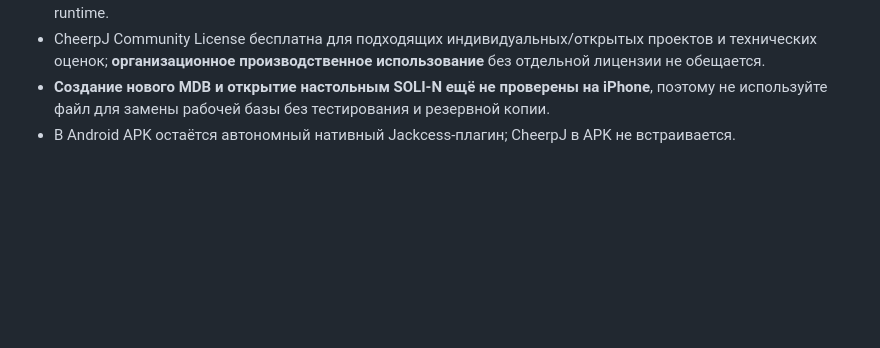
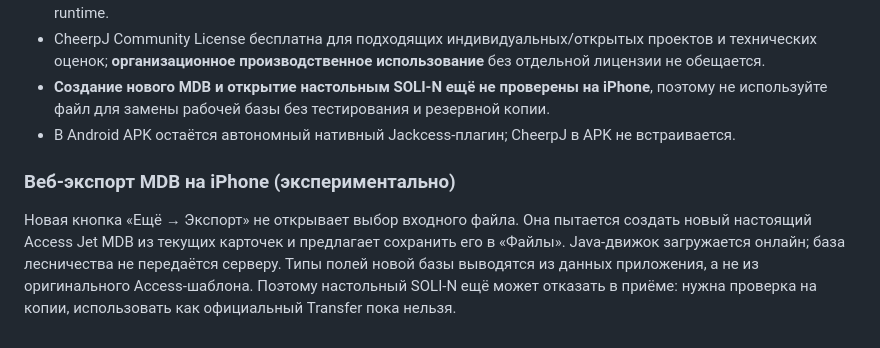
Before and after one commit to amantaev0990-code/solin-field, a Markdown page: README.md, the part around the change. GitHub-like rendering; blank space fills up the shorter version.

Commit message:
Clarify direct iPhone MDB export and original SOLI-N compatibility limitation

```diff
--- a/README.md
+++ b/README.md
@@ -34,3 +34,8 @@
 - CheerpJ Community License бесплатна для подходящих индивидуальных/открытых проектов и технических оценок; **организационное производственное использование** без отдельной лицензии не обещается.
 - **Создание нового MDB и открытие настольным SOLI-N ещё не проверены на iPhone**, поэтому не используйте файл для замены рабочей базы без тестирования и резервной копии.
 - В Android APK остаётся автономный нативный Jackcess-плагин; CheerpJ в APK не встраивается.
+
+
+### Веб-экспорт MDB на iPhone (экспериментально)
+
+Новая кнопка «Ещё → Экспорт» не открывает выбор входного файла. Она пытается создать новый настоящий Access Jet MDB из текущих карточек и предлагает сохранить его в «Файлы». Java-движок загружается онлайн; база лесничества не передаётся серверу. Типы полей новой базы выводятся из данных приложения, а не из оригинального Access-шаблона. Поэтому настольный SOLI-N ещё может отказать в приёме: нужна проверка на копии, использовать как официальный Transfer пока нельзя.
```
